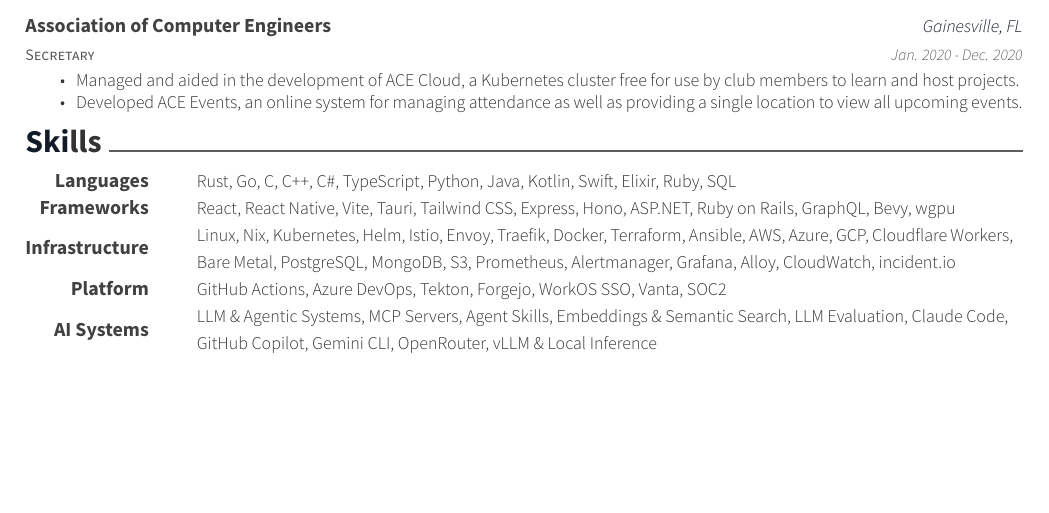
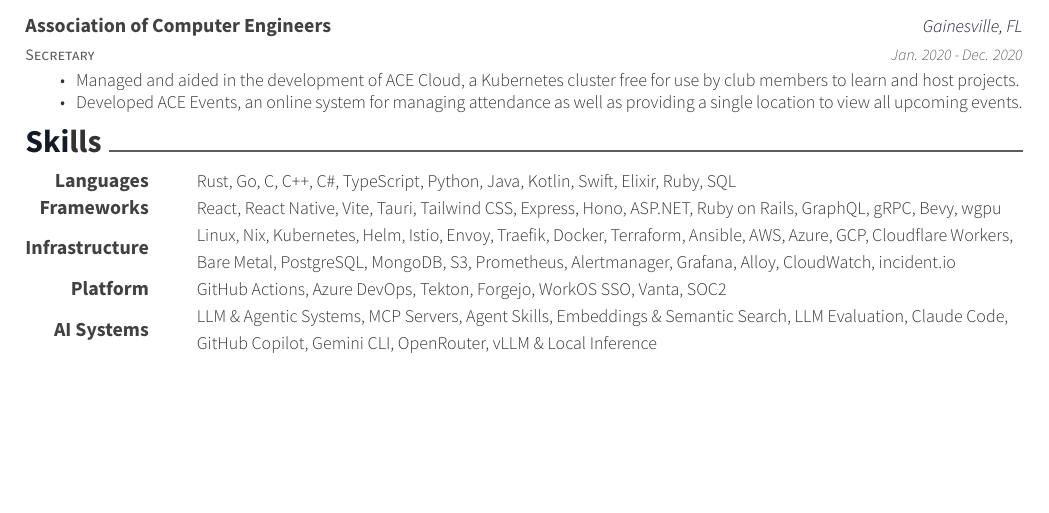
Before and after one commit to ChristopherJMiller/Resume, a LaTeX CV (resume.tex, which reads resume/skills.tex): part of the page, cut so that both start at the same text. Compiled offline with XeLaTeX.

Commit message:
Updated line

```diff
--- a/resume/skills.tex
+++ b/resume/skills.tex
@@ -5,7 +5,7 @@
     {Rust, Go, C, C++, C\#, TypeScript, Python, Java, Kotlin, Swift, Elixir, Ruby, SQL}
   \cvskill
     {Frameworks}
-    {React, React Native, Vite, Tauri, Tailwind CSS, Express, Hono, ASP.NET, Ruby on Rails, GraphQL, Bevy, wgpu}
+    {React, React Native, Vite, Tauri, Tailwind CSS, Express, Hono, ASP.NET, Ruby on Rails, GraphQL, gRPC, Bevy, wgpu}
   \cvskill
     {Infrastructure}
     {Linux, Nix, Kubernetes, Helm, Istio, Envoy, Traefik, Docker, Terraform, Ansible, AWS, Azure, GCP, Cloudflare Workers, Bare Metal, PostgreSQL, MongoDB, S3, Prometheus, Alertmanager, Grafana, Alloy, CloudWatch, incident.io}
```
Also changed, not shown: 1 other file.
